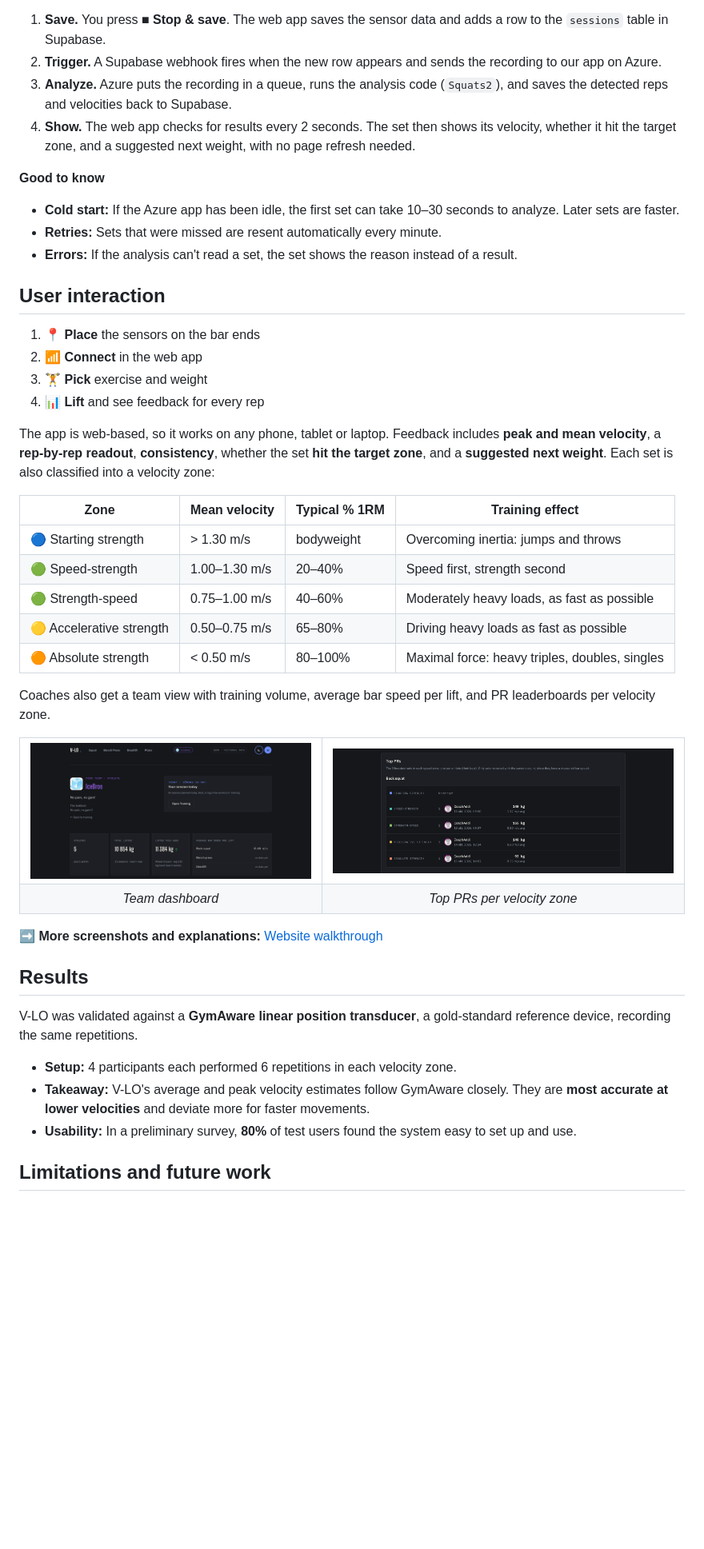
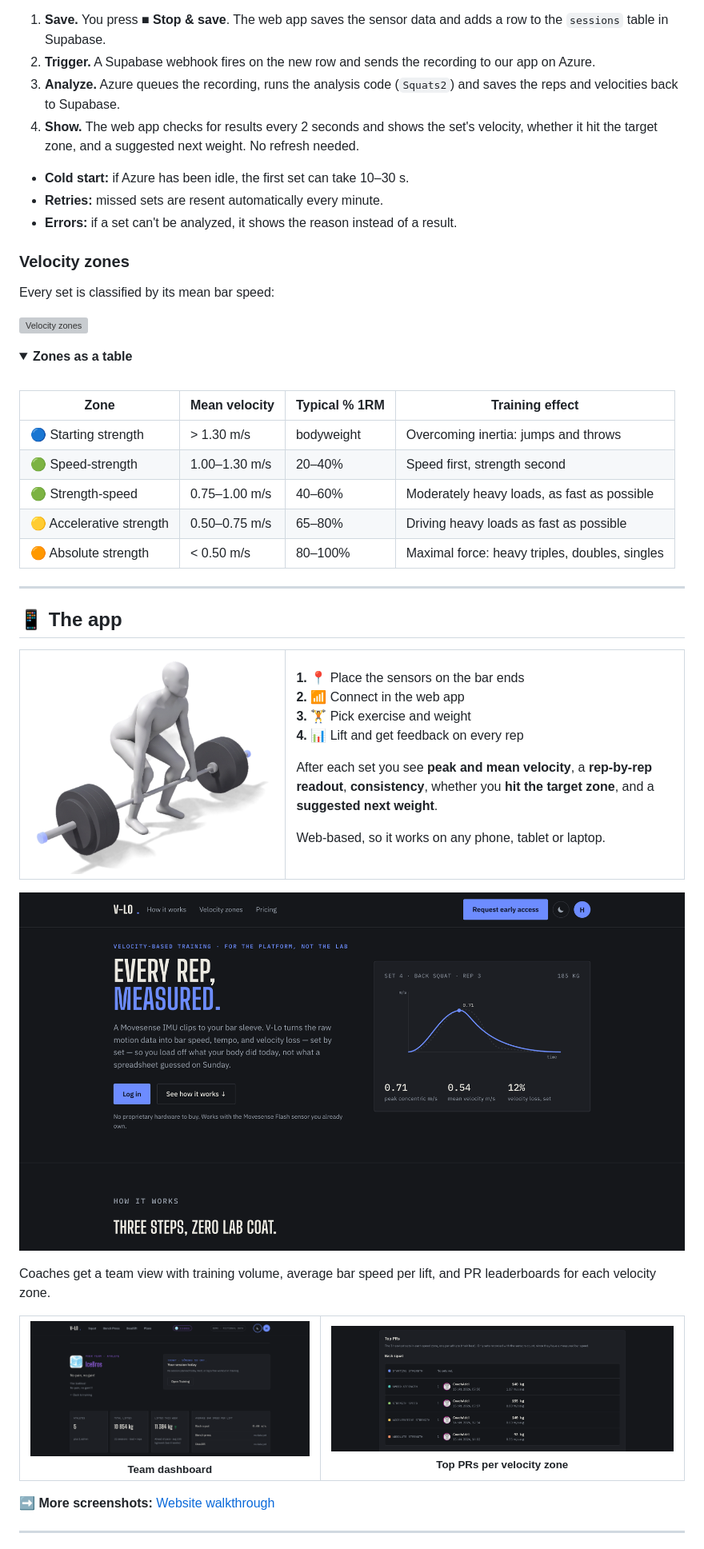
Before and after one commit to SportsTechVeloProject/.github, a Markdown page: README.md, the part around one of its changes. Shown at 80% size. Drawn GitHub-style; folded sections open; blank space fills up the shorter version; grey boxes are pictures that could not be loaded.

```diff
--- a/README.md
+++ b/README.md
@@ -78,23 +114,24 @@ What happens after a set, from the button press to the result on screen:
 
 1. **Save.** You press **■ Stop & save**. The web app saves the sensor data and adds a row to the `sessions` table in Supabase.
-2. **Trigger.** A Supabase webhook fires when the new row appears and sends the recording to our app on Azure.
-3. **Analyze.** Azure puts the recording in a queue, runs the analysis code (`Squats2`), and saves the detected reps and velocities back to Supabase.
-4. **Show.** The web app checks for results every 2 seconds. The set then shows its velocity, whether it hit the target zone, and a suggested next weight, with no page refresh needed.
+2. **Trigger.** A Supabase webhook fires on the new row and sends the recording to our app on Azure.
+3. **Analyze.** Azure queues the recording, runs the analysis code (`Squats2`) and saves the reps and velocities back to Supabase.
+4. **Show.** The web app checks for results every 2 seconds and shows the set's velocity, whether it hit the target zone, and a suggested next weight. No refresh needed.
 
-**Good to know**
+- **Cold start:** if Azure has been idle, the first set can take 10–30 s.
+- **Retries:** missed sets are resent automatically every minute.
+- **Errors:** if a set can't be analyzed, it shows the reason instead of a result.
 
-- **Cold start:** If the Azure app has been idle, the first set can take 10–30 seconds to analyze. Later sets are faster.
-- **Retries:** Sets that were missed are resent automatically every minute.
-- **Errors:** If the analysis can't read a set, the set shows the reason instead of a result.
+</details>
 
-## User interaction
+### Velocity zones
 
-1. 📍 **Place** the sensors on the bar ends
-2. 📶 **Connect** in the web app
-3. 🏋️ **Pick** exercise and weight
-4. 📊 **Lift** and see feedback for every rep
+Every set is classified by its mean bar speed:
 
-The app is web-based, so it works on any phone, tablet or laptop. Feedback includes **peak and mean velocity**, a **rep-by-rep readout**, **consistency**, whether the set **hit the target zone**, and a **suggested next weight**. Each set is also classified into a velocity zone:
+![Velocity zones](docs/images/readme/velocity-zones.svg)
+
+<details>
+<summary><b>Zones as a table</b></summary>
+<br>
 
 | Zone | Mean velocity | Typical % 1RM | Training effect |
 |---|---|---|---|
@@ -104,28 +141,44 @@ The app is web-based, so it works on any phone, tablet or laptop. Feedback inclu
 | 🟡 Accelerative strength | 0.50–0.75 m/s | 65–80% | Driving heavy loads as fast as possible |
 | 🟠 Absolute strength | < 0.50 m/s | 80–100% | Maximal force: heavy triples, doubles, singles |
 
-Coaches also get a team view with training volume, average bar speed per lift, and PR leaderboards per velocity zone.
+</details>
+
+---
+
+## 📱 The app
 
 <table>
   <tr>
-    <td><img src="docs/images/website/website_team.png" alt="Team dashboard"></td>
-    <td><img src="docs/images/website/website_PB_back.png" alt="Top PRs per velocity zone"></td>
-  </tr>
-  <tr>
-    <td align="center"><em>Team dashboard</em></td>
-    <td align="center"><em>Top PRs per velocity zone</em></td>
+    <td width="40%" align="center">
+      <img src="docs/images/readme/male-deadlift.png" alt="Deadlift">
+    </td>
+    <td width="60%" valign="top">
+
+**1.** 📍 Place the sensors on the bar ends<br>
+**2.** 📶 Connect in the web app<br>
+**3.** 🏋️ Pick exercise and weight<br>
+**4.** 📊 Lift and get feedback on every rep
+
+After each set you see **peak and mean velocity**, a **rep-by-rep readout**, **consistency**, whether you **hit the target zone**, and a **suggested next weight**.
+
+Web-based, so it works on any phone, tablet or laptop.
+
+  </td>
   </tr>
 </table>
 
-➡️ **More screenshots and explanations:** [Website walkthrough](docs/images/website/README.md)
+![V-LO website](docs/images/website/website_frontpage.png)
 
-## Results
+Coaches get a team view with training volume, average bar speed per lift, and PR leaderboards for each velocity zone.
 
-V-LO was validated against a **GymAware linear position transducer**, a gold-standard reference device, recording the same repetitions.
+<table>
+  <tr>
+    <td align="center"><img src="docs/images/website/website_team.png" alt="Team dashboard"><br><sub><b>Team dashboard</b></sub></td>
+    <td align="center"><img src="docs/images/website/website_PB_back.png" alt="Top PRs per velocity zone"><br><sub><b>Top PRs per velocity zone</b></sub></td>
+  </tr>
+</table>
 
-- **Setup:** 4 participants each performed 6 repetitions in each velocity zone.
-- **Takeaway:** V-LO's average and peak velocity estimates follow GymAware closely. They are **most accurate at lower velocities** and deviate more for faster movements.
-- **Usability:** In a preliminary survey, **80%** of test users found the system easy to set up and use.
+➡️ **More screenshots:** [Website walkthrough](docs/images/website/README.md)
 
-## Limitations and future work
+---
 
```
Also changed, not shown: other parts of README.md (+149 -85 lines).
